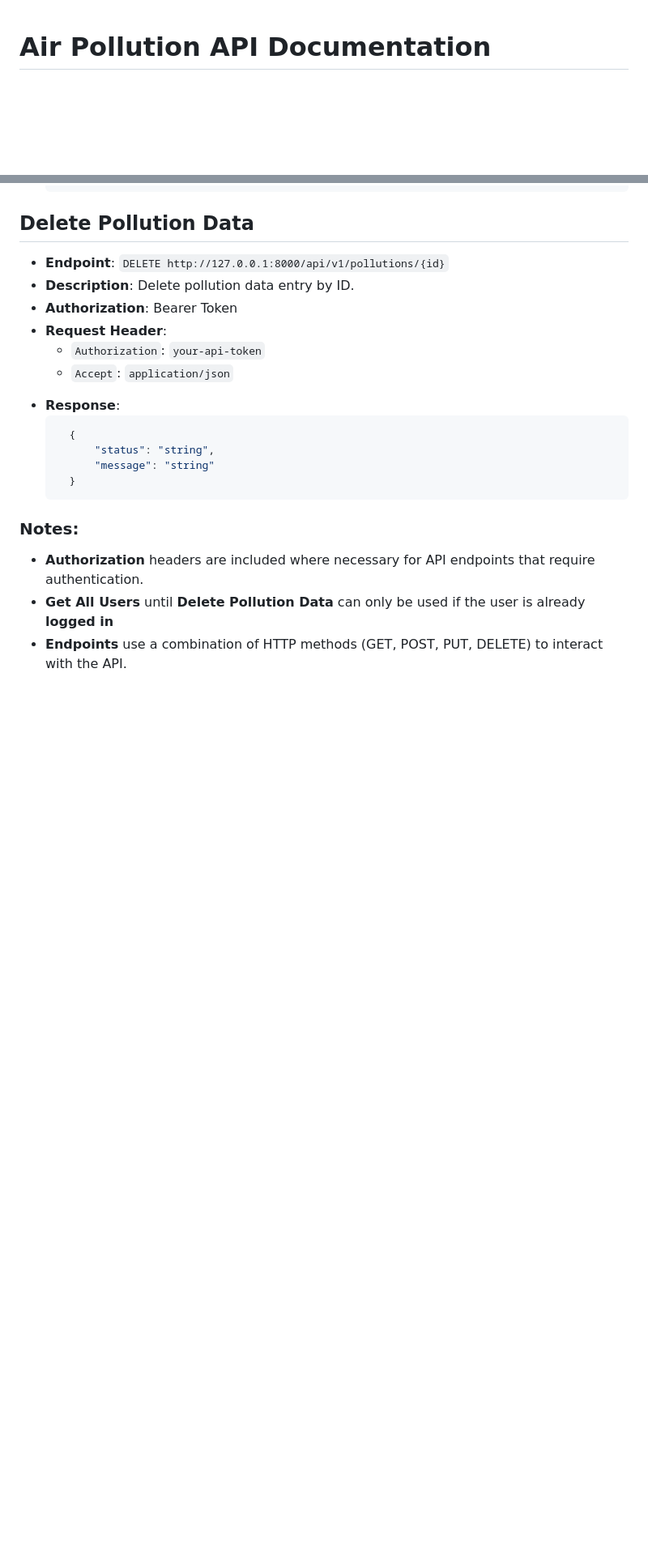
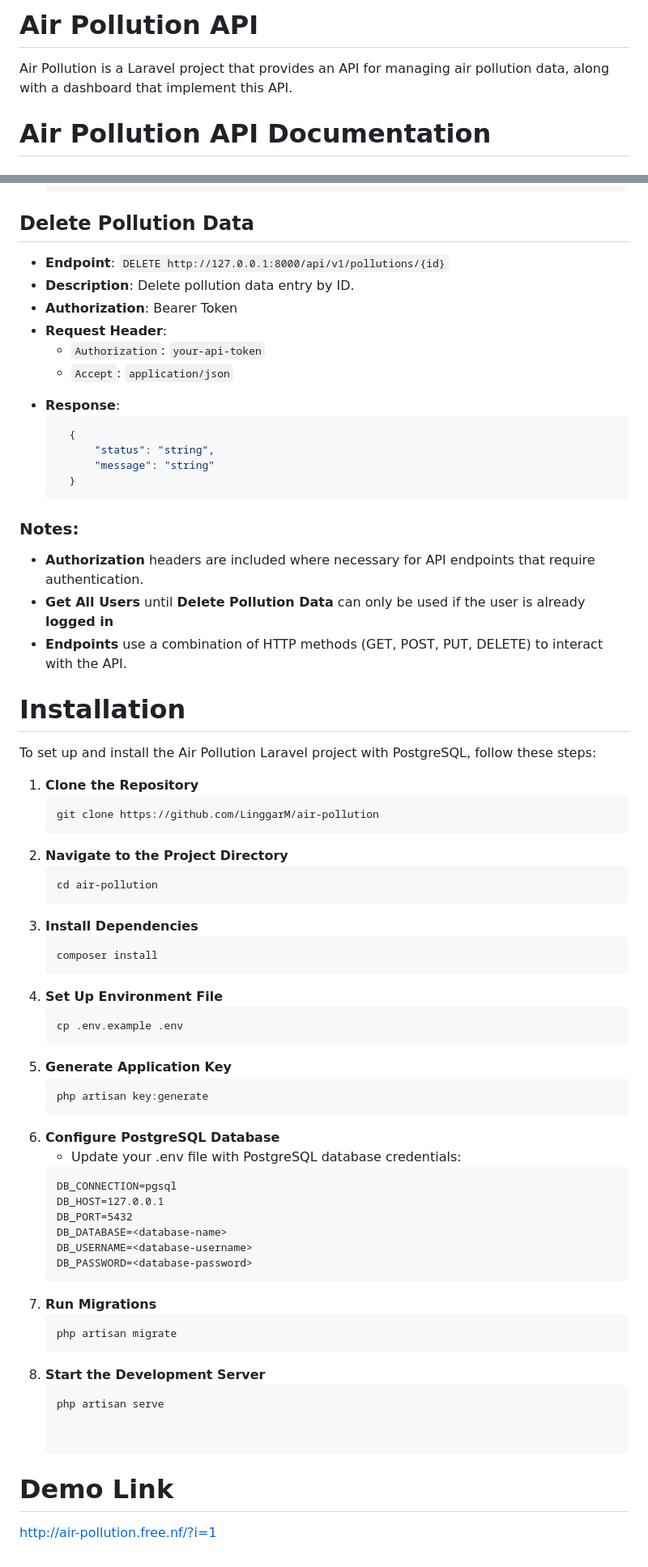
Before and after one commit to LinggarM/air-pollution, a Markdown page: README.md, 2 parts joined by grey strips. Shown at 81% size. GitHub-like rendering; blank space fills up the shorter version.

Commit message:
Commit all files

````diff
--- a/README.md
+++ b/README.md
@@ -1,3 +1,6 @@
+# Air Pollution API
+Air Pollution is a Laravel project that provides an API for managing air pollution data, along with a dashboard that implement this API.
+
 # Air Pollution API Documentation
 
 ## Register User
@@ -281,3 +284,43 @@
 - **Authorization** headers are included where necessary for API endpoints that require authentication.
 - **Get All Users** until **Delete Pollution Data** can only be used if the user is already **logged in**
 - **Endpoints** use a combination of HTTP methods (GET, POST, PUT, DELETE) to interact with the API.
+
+# Installation
+
+To set up and install the Air Pollution Laravel project with PostgreSQL, follow these steps:
+
+1. **Clone the Repository**
+    ```
+    git clone https://github.com/LinggarM/air-pollution
+2. **Navigate to the Project Directory**
+    ```
+    cd air-pollution
+3. **Install Dependencies**
+    ```
+    composer install
+4. **Set Up Environment File**
+    ```
+    cp .env.example .env
+5. **Generate Application Key**
+    ```
+    php artisan key:generate
+6. **Configure PostgreSQL Database**
+    - Update your .env file with PostgreSQL database credentials:
+    ```
+    DB_CONNECTION=pgsql
+    DB_HOST=127.0.0.1
+    DB_PORT=5432
+    DB_DATABASE=<database-name>
+    DB_USERNAME=<database-username>
+    DB_PASSWORD=<database-password>
+7. **Run Migrations**
+    ```
+    php artisan migrate
+8. **Start the Development Server**
+    ```
+    php artisan serve
+
+
+# Demo Link
+
+[http://air-pollution.free.nf/?i=1](http://air-pollution.free.nf/?i=1)
````
